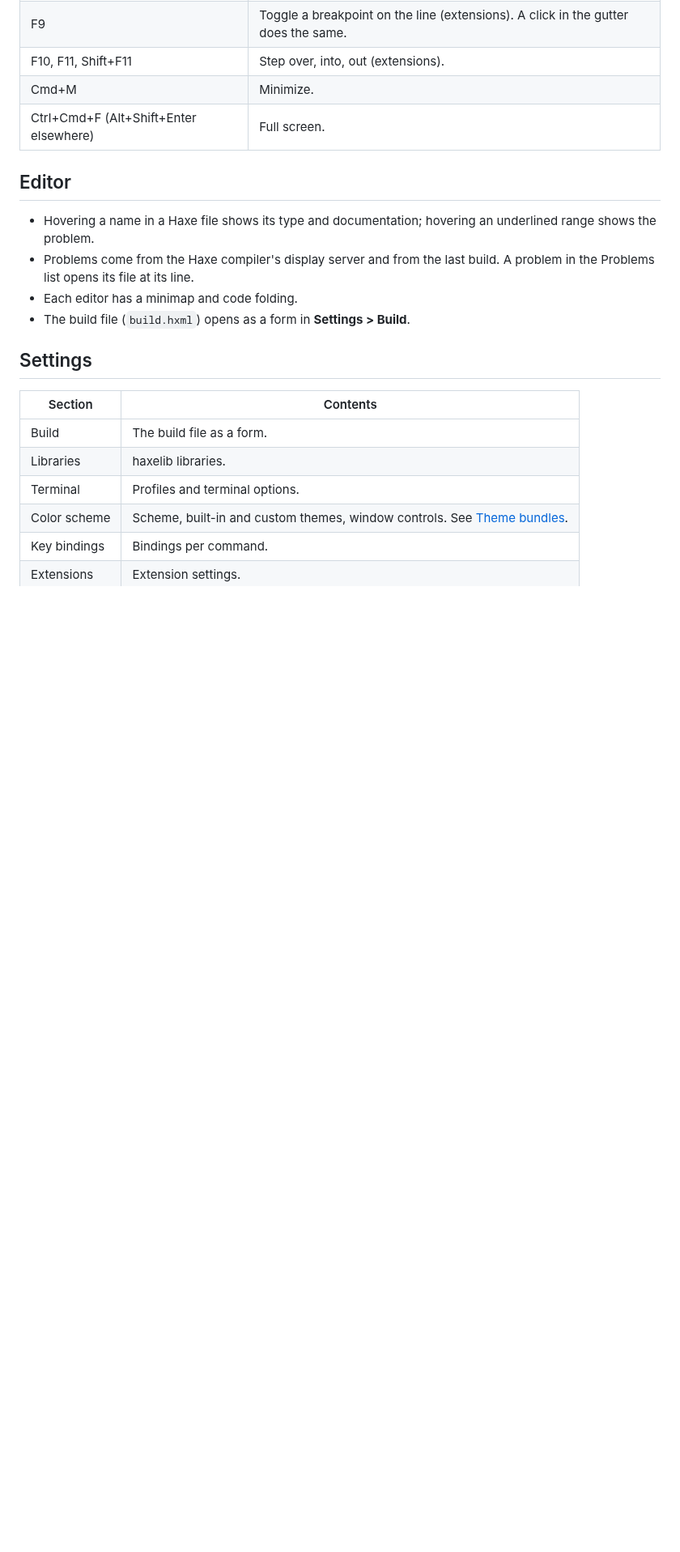
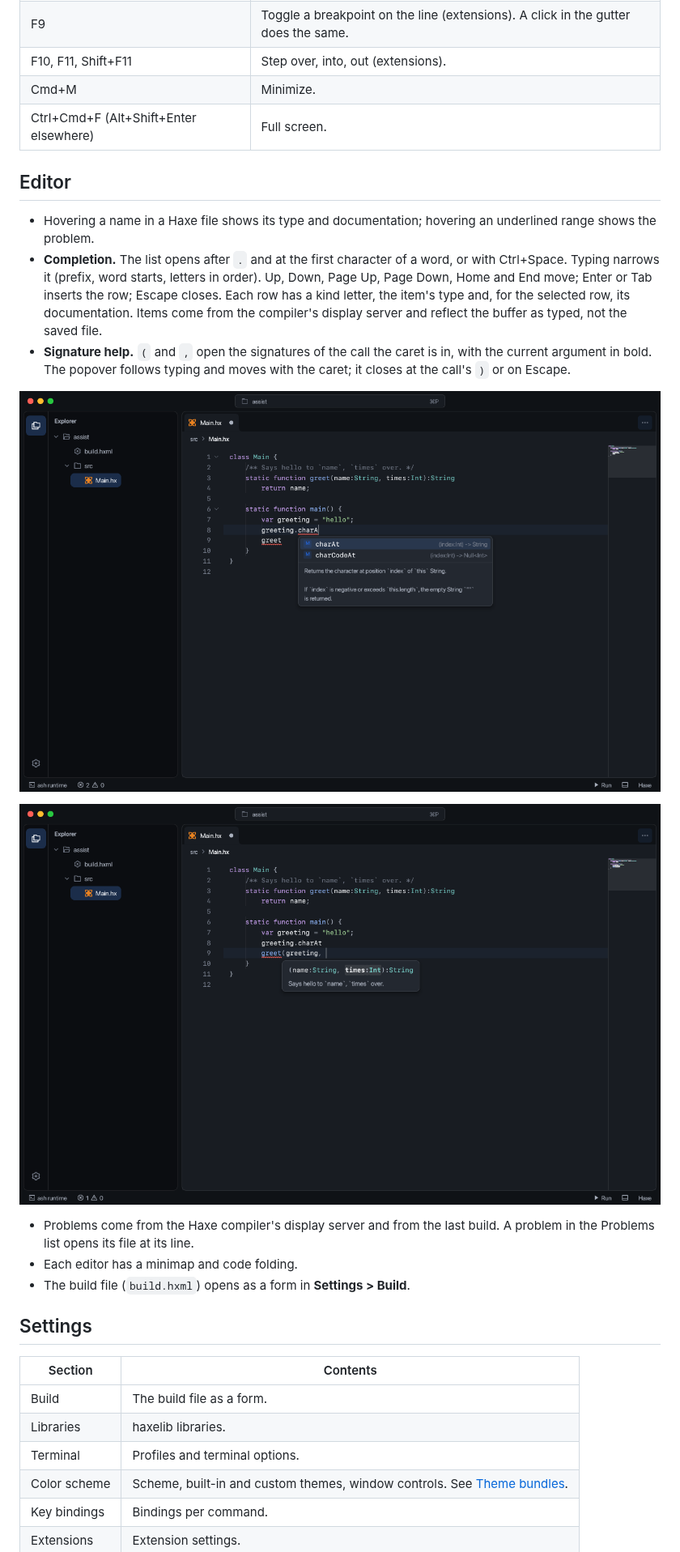
Before and after one commit to rayzor-blade/RayDE, a Markdown page: docs/editor.md, the part around one of its changes. Shown at 81% size. Drawn GitHub-style; pictures changed too: docs/images/editor-completion.png (added), docs/images/editor-signature.png (added); blank space fills up the shorter version.

```diff
--- a/docs/editor.md
+++ b/docs/editor.md
@@ -21,6 +23,12 @@ Key bindings follow VS Code. On Linux and Windows read Ctrl for Cmd. **Settings
 ## Editor
 
 - Hovering a name in a Haxe file shows its type and documentation; hovering an underlined range shows the problem.
+- **Completion.** The list opens after `.` and at the first character of a word, or with Ctrl+Space. Typing narrows it (prefix, word starts, letters in order). Up, Down, Page Up, Page Down, Home and End move; Enter or Tab inserts the row; Escape closes. Each row has a kind letter, the item's type and, for the selected row, its documentation. Items come from the compiler's display server and reflect the buffer as typed, not the saved file.
+- **Signature help.** `(` and `,` open the signatures of the call the caret is in, with the current argument in bold. The popover follows typing and moves with the caret; it closes at the call's `)` or on Escape.
+
+![Completion list narrowed to charAt, with its documentation](images/editor-completion.png)
+
+![Signature help with the second argument emphasised](images/editor-signature.png)
 - Problems come from the Haxe compiler's display server and from the last build. A problem in the Problems list opens its file at its line.
 - Each editor has a minimap and code folding.
 - The build file (`build.hxml`) opens as a form in **Settings > Build**.
```
Also changed, not shown: other parts of docs/editor.md (+2 -0 lines), docs/contributing/checks.md (+1 -1 lines), 10 other files.
